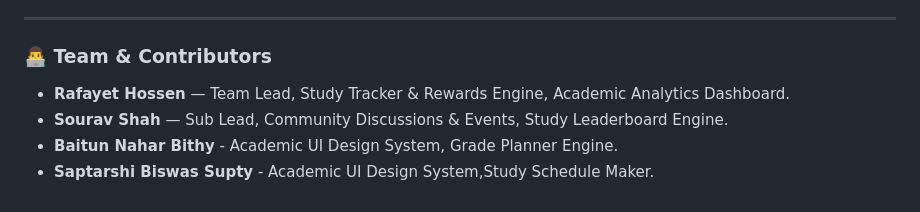
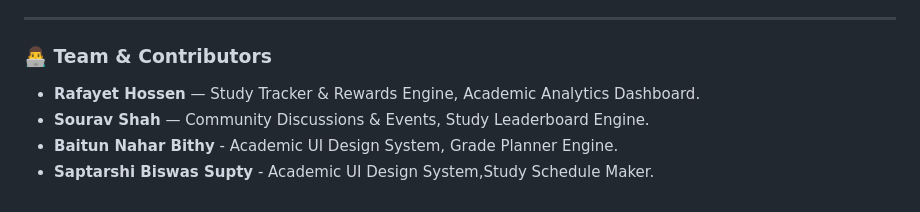
Before and after one commit to Rafayet-Hossen/uiu-student-brain, a Markdown page: README.md, the part around the change. GitHub-like rendering.

Commit message:
Update team contributors list in README.md

```diff
--- a/README.md
+++ b/README.md
@@ -399,7 +399,7 @@ graph LR
 ---
 
 ### 👨‍💻 Team & Contributors
-* **Rafayet Hossen** — Team Lead, Study Tracker & Rewards Engine, Academic Analytics Dashboard.
-* **Sourav Shah** — Sub Lead, Community Discussions & Events, Study Leaderboard Engine.
+* **Rafayet Hossen** — Study Tracker & Rewards Engine, Academic Analytics Dashboard.
+* **Sourav Shah** — Community Discussions & Events, Study Leaderboard Engine.
 * **Baitun Nahar Bithy** - Academic UI Design System, Grade Planner Engine.
 * **Saptarshi Biswas Supty** - Academic UI Design System,Study Schedule Maker.
```
